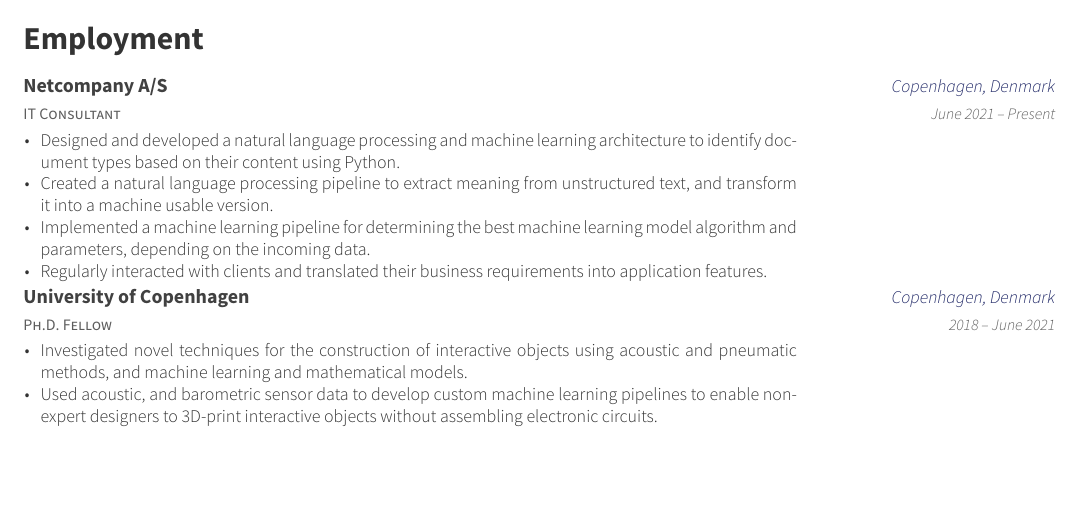
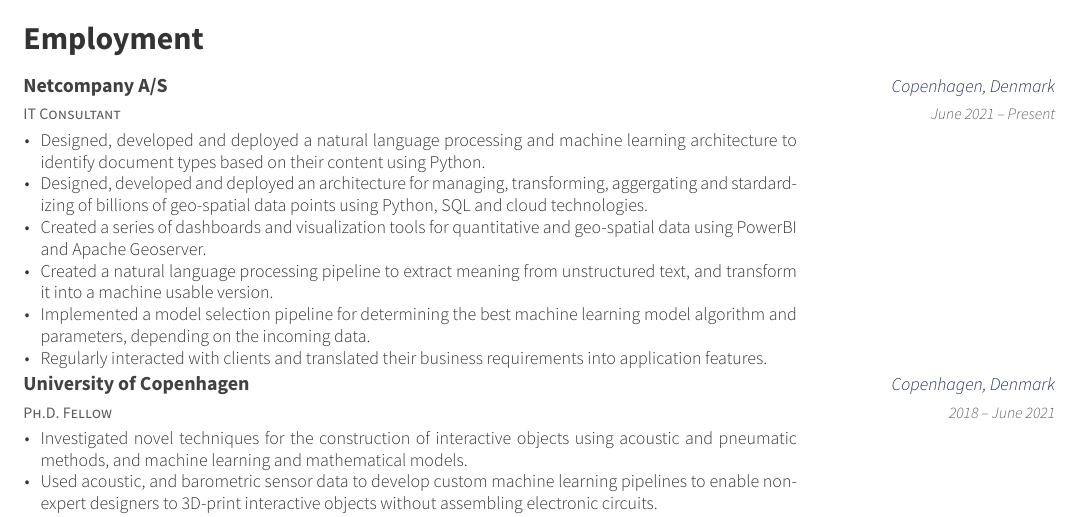
Before and after one commit to ctejada10/cv, a LaTeX CV (resume.tex, which reads resume/employment.tex): part of the page, cut so that both start at the same text, the shorter picture padded with empty space. Compiled offline with XeLaTeX.

Commit message:
Updating resumé

```diff
--- a/resume/employment.tex
+++ b/resume/employment.tex
@@ -9,14 +9,21 @@
     {June 2021 -- Present}
     {
       \begin{cvitems}
-        \item Designed and developed a natural language processing and machine
-        learning architecture to identify document types based on their content using Python.
+        \item Designed, developed and deployed a natural language processing and
+        machine learning architecture to identify document types based on their
+        content using Python.
+        \item Designed, developed and deployed an architecture for managing,
+        transforming, aggergating and stardardizing of billions of geo-spatial
+        data points using Python, SQL and cloud technologies.
+        \item Created a series of dashboards and visualization tools for
+        quantitative and geo-spatial data using PowerBI and Apache Geoserver.
         \item Created a natural language processing pipeline to extract meaning
         from unstructured text, and transform it into a machine usable version.
-        \item Implemented a machine learning pipeline for determining the best
+        \item Implemented a model selection pipeline for determining the best
         machine learning model algorithm and parameters, depending on the
         incoming data.
-        \item Regularly interacted with clients and translated their business requirements into application features.
+        \item Regularly interacted with clients and translated their business
+        requirements into application features.
       \end{cvitems}
       \vspace{1em}
     }
```
Also changed, not shown: resume.pdf.
